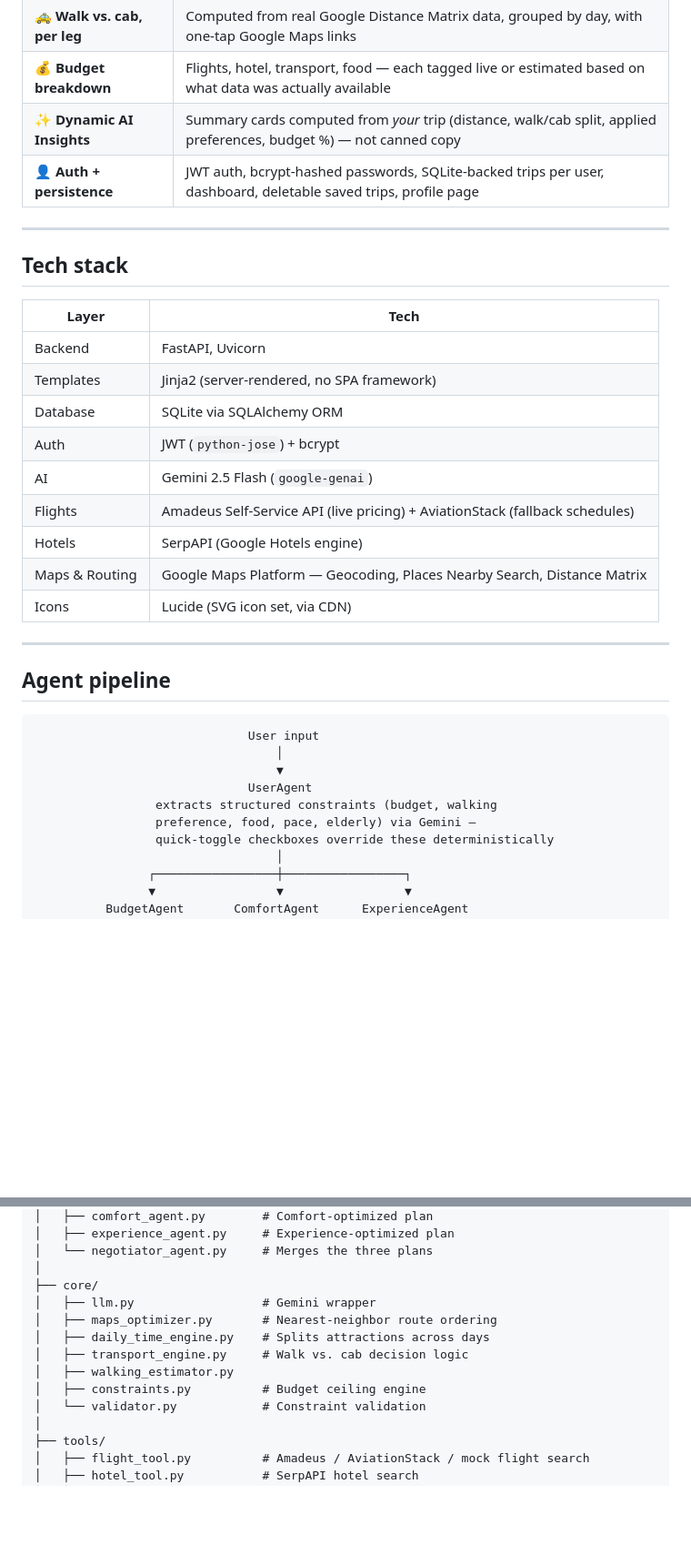
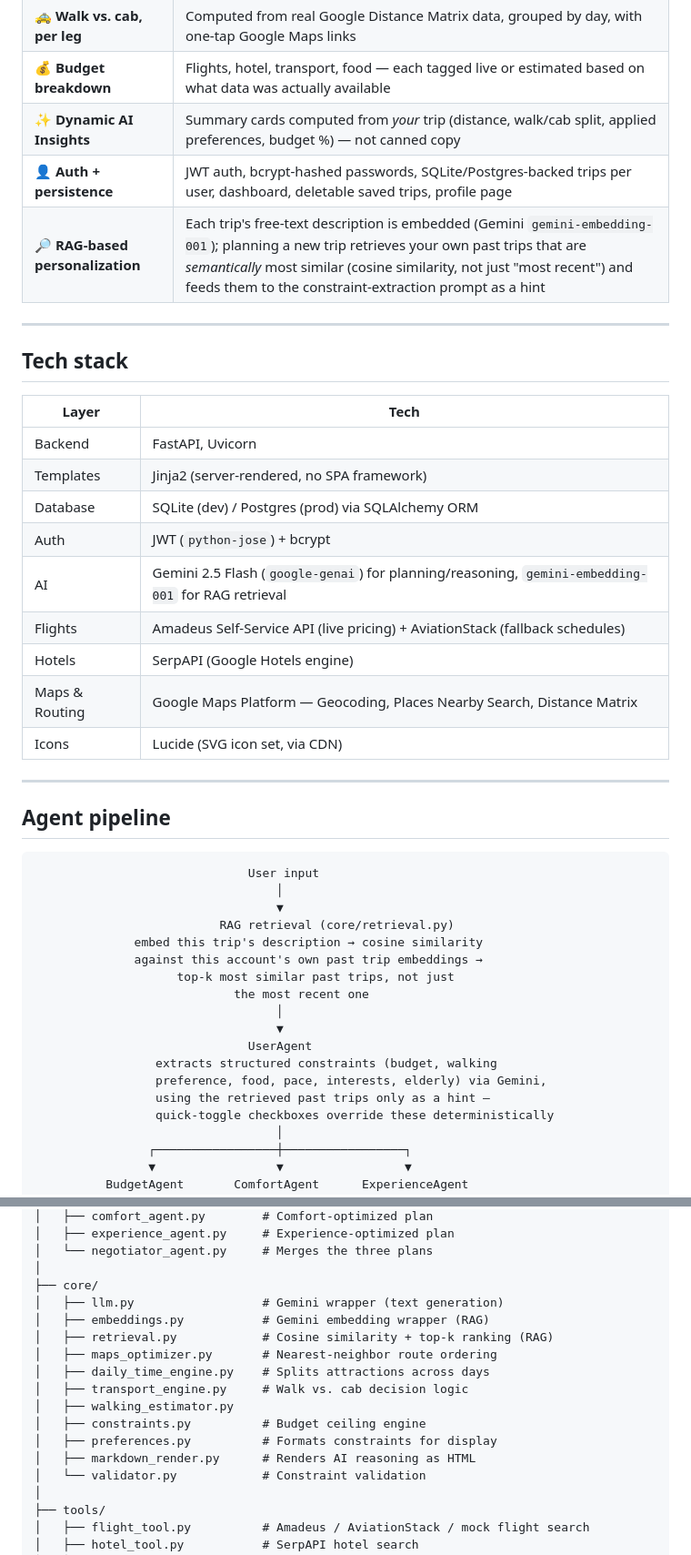
Before and after one commit to Sangupta03/travelmind-ai, a Markdown page: README.md, 2 parts joined by grey strips. Shown at 91% size. GitHub-like rendering; blank space fills up the shorter version.

Commit message:
documented RAG-based personalization feature in README

```diff
--- a/README.md
+++ b/README.md
@@ -53,7 +53,8 @@ No mock itineraries — flights, hotels, distances, and routes all come from liv
 | 🚕 **Walk vs. cab, per leg** | Computed from real Google Distance Matrix data, grouped by day, with one-tap Google Maps links |
 | 💰 **Budget breakdown** | Flights, hotel, transport, food — each tagged live or estimated based on what data was actually available |
 | ✨ **Dynamic AI Insights** | Summary cards computed from *your* trip (distance, walk/cab split, applied preferences, budget %) — not canned copy |
-| 👤 **Auth + persistence** | JWT auth, bcrypt-hashed passwords, SQLite-backed trips per user, dashboard, deletable saved trips, profile page |
+| 👤 **Auth + persistence** | JWT auth, bcrypt-hashed passwords, SQLite/Postgres-backed trips per user, dashboard, deletable saved trips, profile page |
+| 🔎 **RAG-based personalization** | Each trip's free-text description is embedded (Gemini `gemini-embedding-001`); planning a new trip retrieves your own past trips that are *semantically* most similar (cosine similarity, not just "most recent") and feeds them to the constraint-extraction prompt as a hint |
 
 ---
 
@@ -63,9 +64,9 @@ No mock itineraries — flights, hotels, distances, and routes all come from liv
 |---|---|
 | Backend | FastAPI, Uvicorn |
 | Templates | Jinja2 (server-rendered, no SPA framework) |
-| Database | SQLite via SQLAlchemy ORM |
+| Database | SQLite (dev) / Postgres (prod) via SQLAlchemy ORM |
 | Auth | JWT (`python-jose`) + bcrypt |
-| AI | Gemini 2.5 Flash (`google-genai`) |
+| AI | Gemini 2.5 Flash (`google-genai`) for planning/reasoning, `gemini-embedding-001` for RAG retrieval |
 | Flights | Amadeus Self-Service API (live pricing) + AviationStack (fallback schedules) |
 | Hotels | SerpAPI (Google Hotels engine) |
 | Maps & Routing | Google Maps Platform — Geocoding, Places Nearby Search, Distance Matrix |
@@ -79,9 +80,17 @@ No mock itineraries — flights, hotels, distances, and routes all come from liv
                               User input
                                   │
                                   ▼
+                          RAG retrieval (core/retrieval.py)
+              embed this trip's description → cosine similarity
+              against this account's own past trip embeddings →
+                    top-k most similar past trips, not just
+                            the most recent one
+                                  │
+                                  ▼
                               UserAgent
                  extracts structured constraints (budget, walking
-                 preference, food, pace, elderly) via Gemini —
+                 preference, food, pace, interests, elderly) via Gemini,
+                 using the retrieved past trips only as a hint —
                  quick-toggle checkboxes override these deterministically
                                   │
                 ┌─────────────────┼─────────────────┐
@@ -118,12 +127,16 @@ travelmind-ai/
 │   └── negotiator_agent.py     # Merges the three plans
 │
 ├── core/
-│   ├── llm.py                  # Gemini wrapper
+│   ├── llm.py                  # Gemini wrapper (text generation)
+│   ├── embeddings.py           # Gemini embedding wrapper (RAG)
+│   ├── retrieval.py            # Cosine similarity + top-k ranking (RAG)
 │   ├── maps_optimizer.py       # Nearest-neighbor route ordering
 │   ├── daily_time_engine.py    # Splits attractions across days
 │   ├── transport_engine.py     # Walk vs. cab decision logic
 │   ├── walking_estimator.py
 │   ├── constraints.py          # Budget ceiling engine
+│   ├── preferences.py          # Formats constraints for display
+│   ├── markdown_render.py      # Renders AI reasoning as HTML
 │   └── validator.py            # Constraint validation
 │
 ├── tools/
```
Also changed, not shown: other parts of README.md (+1 -1 lines).
